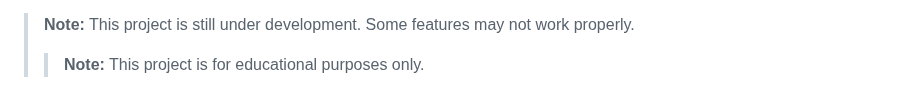
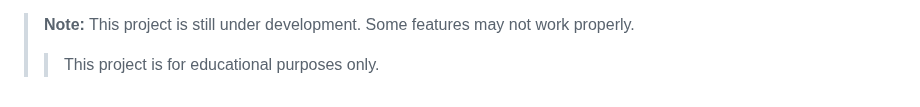
Before and after one commit to Unknownplanet40/OJT-Coordinator, a Markdown page: README.md, the part around the change. Drawn GitHub-style.

```diff
--- a/README.md
+++ b/README.md
@@ -100,4 +100,4 @@ This project is licensed under the MIT License - see the [LICENSE.md](LICENSE.md
 
 
 > **Note:** This project is still under development. Some features may not work properly.
->> **Note:** This project is for educational purposes only.
+>> This project is for educational purposes only.
```
